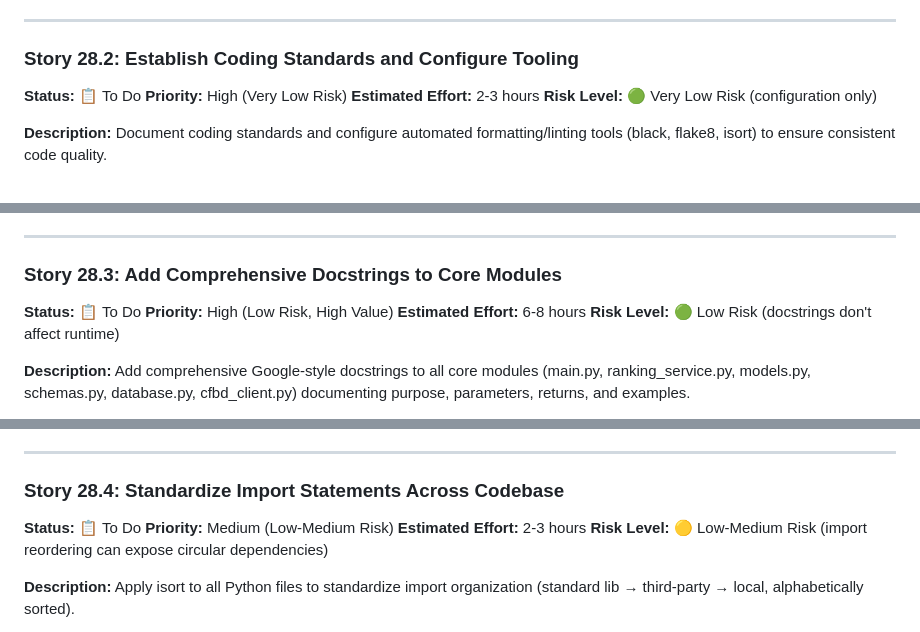
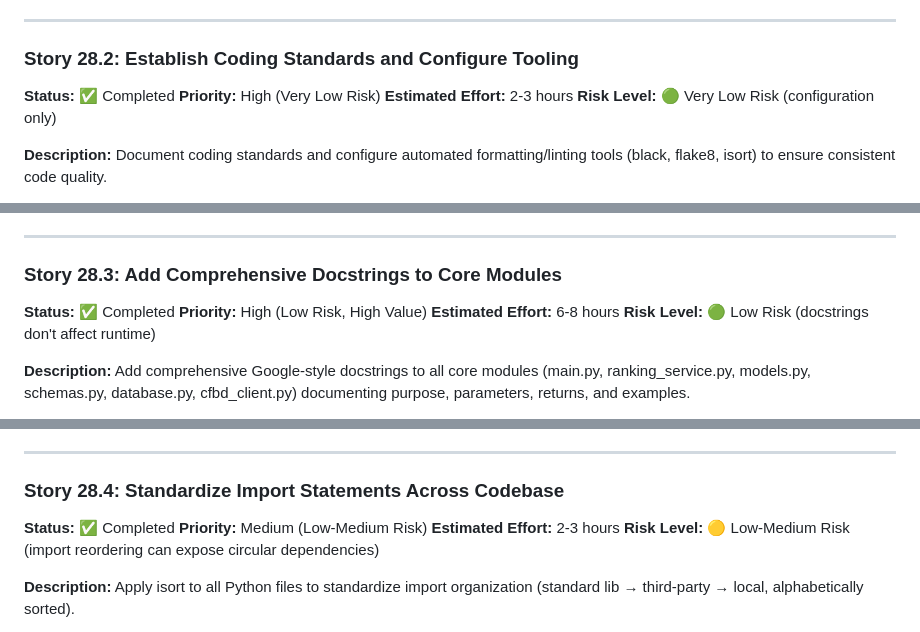
Before and after one commit to bdaileySNHU/cfb-rankings, a Markdown page: docs/EPIC-028-CODEBASE-CLEANUP.md, 3 parts joined by grey strips. Drawn GitHub-style.

```diff
--- a/docs/EPIC-028-CODEBASE-CLEANUP.md
+++ b/docs/EPIC-028-CODEBASE-CLEANUP.md
@@ -197,7 +197,7 @@ As a new developer joining the Stat-urday Synthesis project, I want comprehensiv
 ---
 
 ### Story 28.2: Establish Coding Standards and Configure Tooling
-**Status:** 📋 To Do
+**Status:** ✅ Completed
 **Priority:** High (Very Low Risk)
 **Estimated Effort:** 2-3 hours
 **Risk Level:** 🟢 Very Low Risk (configuration only)
@@ -232,7 +232,7 @@ As a developer maintaining the Stat-urday Synthesis codebase, I want documented
 ---
 
 ### Story 28.3: Add Comprehensive Docstrings to Core Modules
-**Status:** 📋 To Do
+**Status:** ✅ Completed
 **Priority:** High (Low Risk, High Value)
 **Estimated Effort:** 6-8 hours
 **Risk Level:** 🟢 Low Risk (docstrings don't affect runtime)
@@ -268,7 +268,7 @@ As a developer working with the Stat-urday Synthesis core business logic, I want
 ---
 
 ### Story 28.4: Standardize Import Statements Across Codebase
-**Status:** 📋 To Do
+**Status:** ✅ Completed
 **Priority:** Medium (Low-Medium Risk)
 **Estimated Effort:** 2-3 hours
 **Risk Level:** 🟡 Low-Medium Risk (import reordering can expose circular dependencies)
```
Also changed, not shown: other parts of docs/EPIC-028-CODEBASE-CLEANUP.md (+19 -19 lines).
